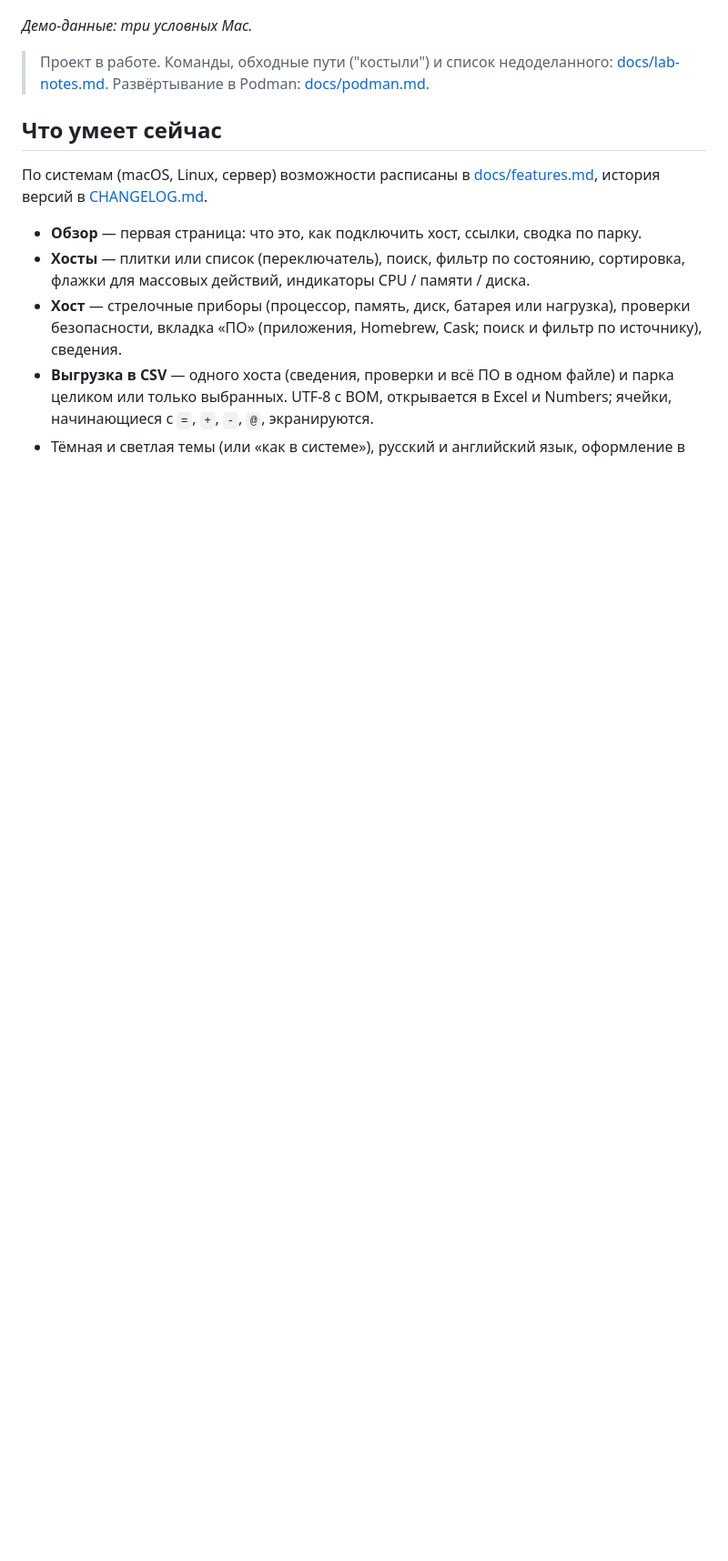
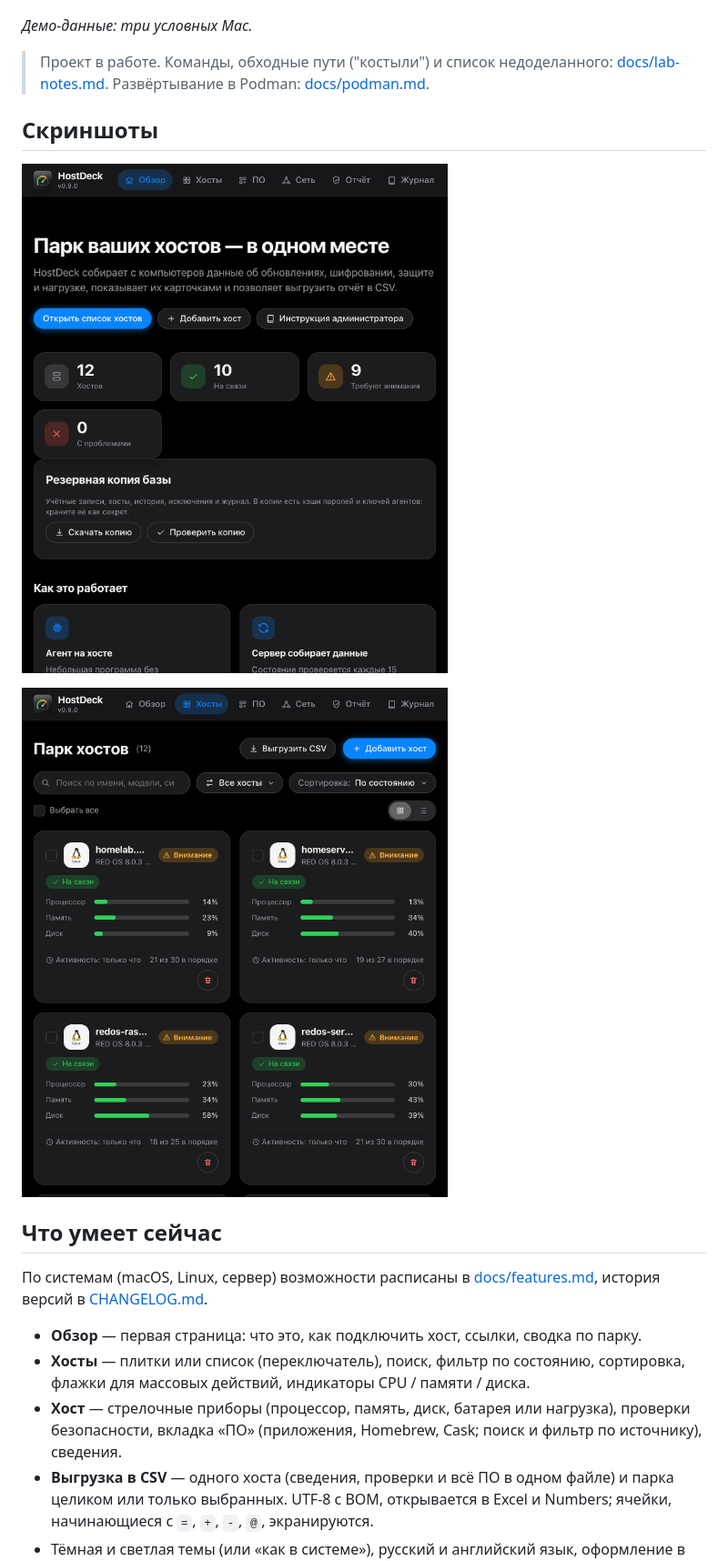
Before and after one commit to ArsIS-02/HostDeck, a Markdown page: README.md, the part around the change. Shown at 91% size. GitHub-like rendering; pictures changed too: docs/screenshots/hosts.png (added), docs/screenshots/overview.png (added); blank space fills up the shorter version.

Commit message:
Скриншоты интерфейса в README

```diff
--- a/README.md
+++ b/README.md
@@ -9,6 +9,12 @@
 *Демо-данные: три условных Mac.*
 
 > Проект в работе. Команды, обходные пути ("костыли") и список недоделанного: [docs/lab-notes.md](docs/lab-notes.md). Развёртывание в Podman: [docs/podman.md](docs/podman.md).
+
+## Скриншоты
+
+![Обзор парка хостов](docs/screenshots/overview.png)
+
+![Список хостов](docs/screenshots/hosts.png)
 
 ## Что умеет сейчас
 
```
